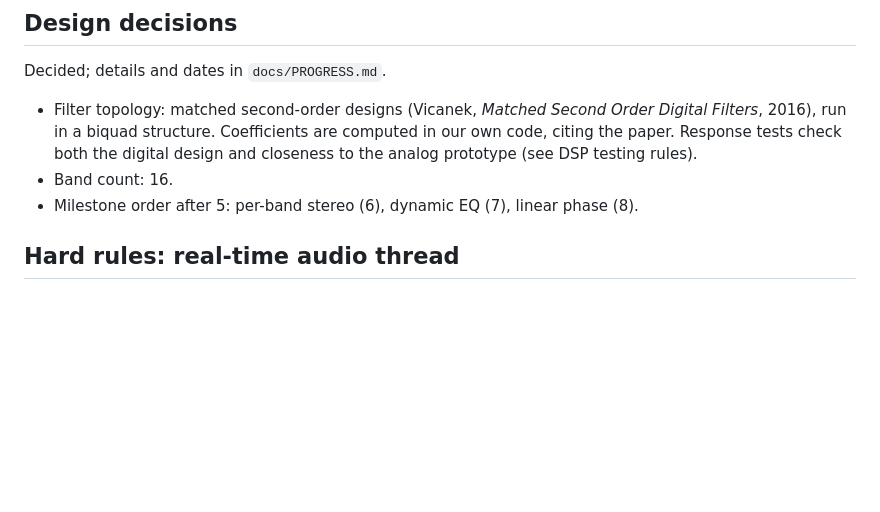
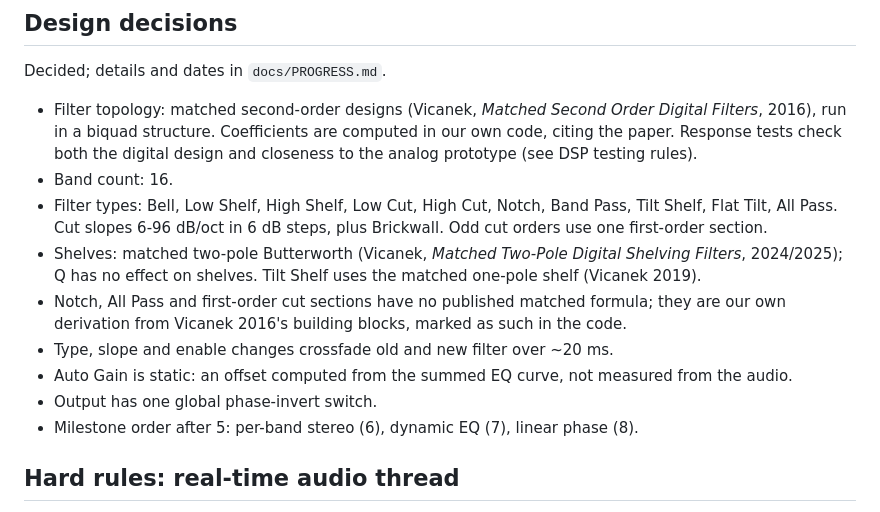
Before and after one commit to CatastrophicCoder/eq, a Markdown page: CLAUDE.md, the part around the change. Drawn GitHub-style; blank space fills up the shorter version.

```diff
--- a/CLAUDE.md
+++ b/CLAUDE.md
@@ -60,6 +60,15 @@ Decided; details and dates in `docs/PROGRESS.md`.
   run in a biquad structure. Coefficients are computed in our own code, citing the paper.
   Response tests check both the digital design and closeness to the analog prototype (see DSP testing rules).
 - Band count: 16.
+- Filter types: Bell, Low Shelf, High Shelf, Low Cut, High Cut, Notch, Band Pass, Tilt Shelf, Flat Tilt, All Pass.
+  Cut slopes 6-96 dB/oct in 6 dB steps, plus Brickwall. Odd cut orders use one first-order section.
+- Shelves: matched two-pole Butterworth (Vicanek, *Matched Two-Pole Digital Shelving Filters*, 2024/2025);
+  Q has no effect on shelves. Tilt Shelf uses the matched one-pole shelf (Vicanek 2019).
+- Notch, All Pass and first-order cut sections have no published matched formula; they are our own
+  derivation from Vicanek 2016's building blocks, marked as such in the code.
+- Type, slope and enable changes crossfade old and new filter over ~20 ms.
+- Auto Gain is static: an offset computed from the summed EQ curve, not measured from the audio.
+- Output has one global phase-invert switch.
 - Milestone order after 5: per-band stereo (6), dynamic EQ (7), linear phase (8).
 
 ## Hard rules: real-time audio thread
```
Also changed, not shown: docs/PROGRESS.md (+8 -1 lines).
